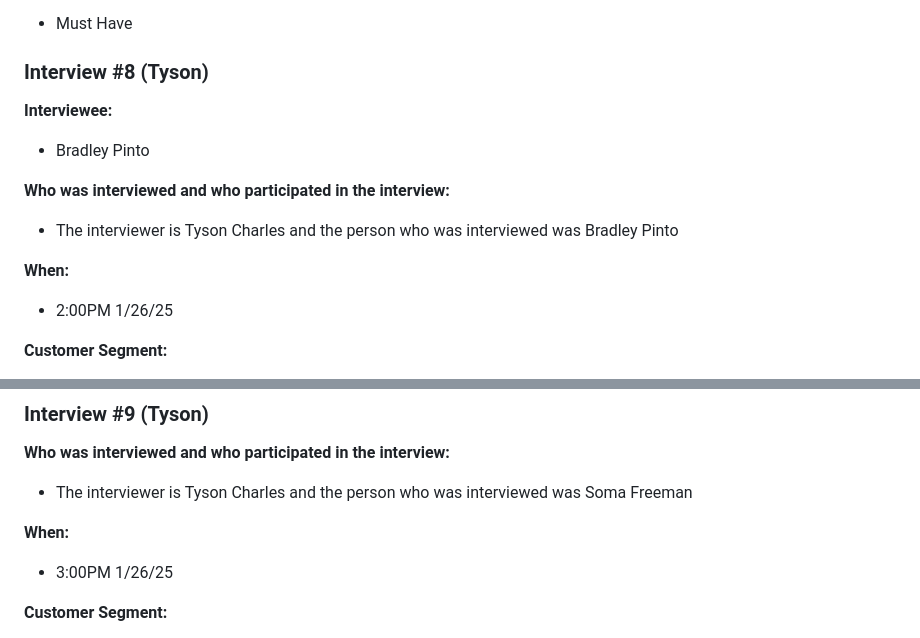
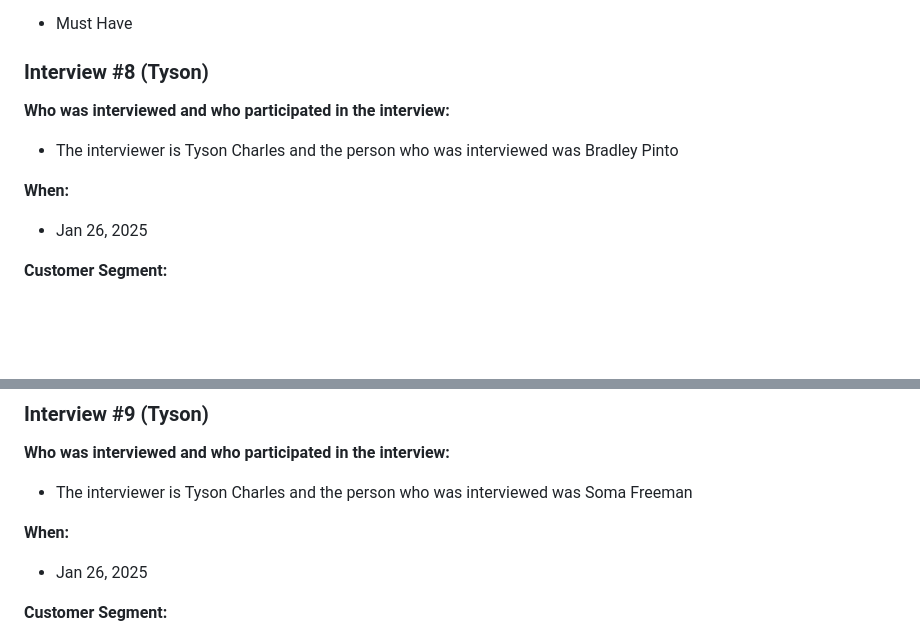
Before and after one commit to brenden-matteson/cs386, a Markdown page: deliverables/deliverable1.md, 2 parts joined by grey strips. Rendered like a GitHub page; blank space fills up the shorter version.

Commit message:
Update deliverable1.md
fixed more formatting issues

```diff
--- a/deliverables/deliverable1.md
+++ b/deliverables/deliverable1.md
@@ -248,17 +248,13 @@ Young college students, ages 18-24, with low disposable incomes, who want an eas
 
 ### Interview #8 (Tyson)
 
-**Interviewee:**
-
- * Bradley Pinto
-
 **Who was interviewed and who participated in the interview:**
 
  * The interviewer is Tyson Charles and the person who was interviewed was Bradley Pinto
 
 **When:**
 
- * 2:00PM 1/26/25
+ * Jan 26, 2025
 
 **Customer Segment:**
 
@@ -293,7 +289,7 @@ Young college students, ages 18-24, with low disposable incomes, who want an eas
 
 **When:**
 
- * 3:00PM 1/26/25
+ * Jan 26, 2025
 
 **Customer Segment:**
 
```
Also changed, not shown: other parts of deliverables/deliverable1.md (+5 -5 lines).
